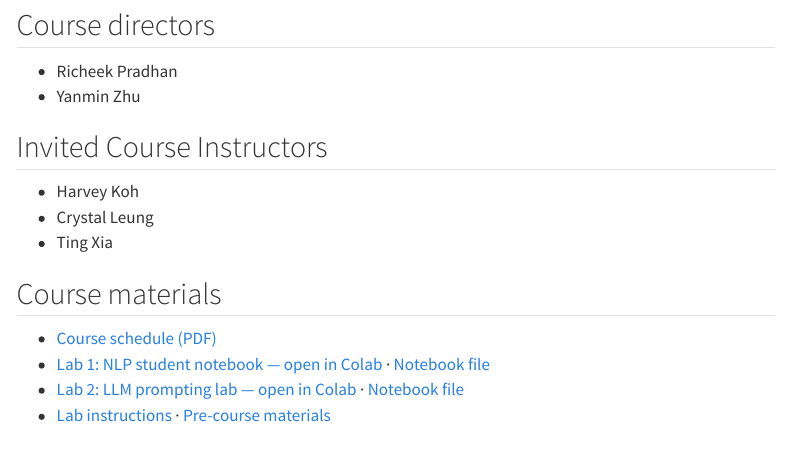
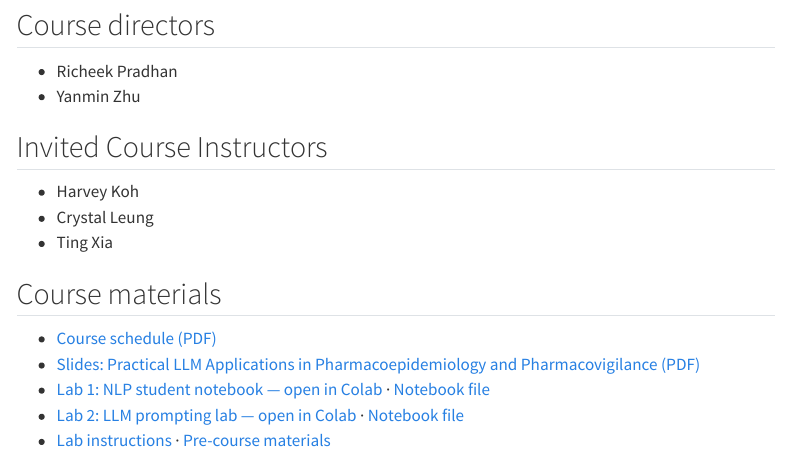
Before and after one commit to zoe3695/acpe2026-nlp-llm-course, a Quarto document (index.qmd): the page in a window 1100 px wide, from 340 px down. Rendered offline with R 4.5, knitr and Pandoc in place of Quarto, with nearby package versions; menus at the side of the page are left out.

Commit message:
Add Practical LLM Applications slides
Add the talk PDF to slides/, link it from the README, homepage and
slides page, and publish it with the course website.

Co-Authored-By: Claude Opus 5.5 <noreply@anthropic.com>

```diff
--- a/_quarto.yml
+++ b/_quarto.yml
@@ -6,6 +6,7 @@ project:
     - index.qmd
   resources:
     - pre-course/Track-C-course-structure.pdf
+    - slides/Practical-LLM-Applications-Zhu-2026.pdf
 
 website:
   title: "ACPE 2026 · Track C"
--- a/index.qmd
+++ b/index.qmd
@@ -28,6 +28,7 @@ biases in NLP/LLM-enhanced analyses.
 ## Course materials
 
 - [Course schedule (PDF)](pre-course/Track-C-course-structure.pdf)
+- [Slides: Practical LLM Applications in Pharmacoepidemiology and Pharmacovigilance (PDF)](slides/Practical-LLM-Applications-Zhu-2026.pdf)
 - [Lab 1: NLP student notebook — open in Colab](https://colab.research.google.com/github/zoe3695/acpe2026-nlp-llm-course/blob/main/labs/ACPE26_NLP%20Workshop_student.ipynb) · [Notebook file](https://github.com/zoe3695/acpe2026-nlp-llm-course/blob/main/labs/ACPE26_NLP%20Workshop_student.ipynb)
 - [Lab 2: LLM prompting lab — open in Colab](https://colab.research.google.com/drive/1dyXt0pZRqkVmmbshcT4ECdzgV1lTdctf) · [Notebook file](https://github.com/zoe3695/acpe2026-nlp-llm-course/blob/main/labs/ED_Group_Challenge_Student.ipynb)
 - [Lab instructions](labs/README.md) · [Pre-course materials](pre-course/README.md)
```
Also changed, not shown: README.md, slides/Practical-LLM-Applications-Zhu-2026.pdf (added), slides/README.md.
